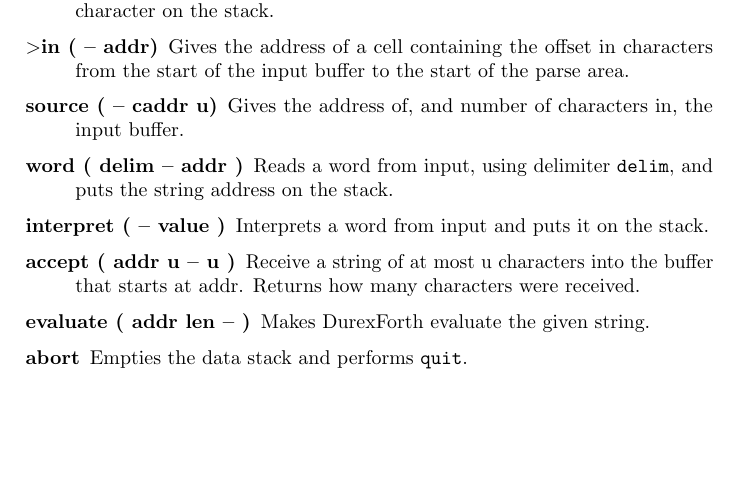
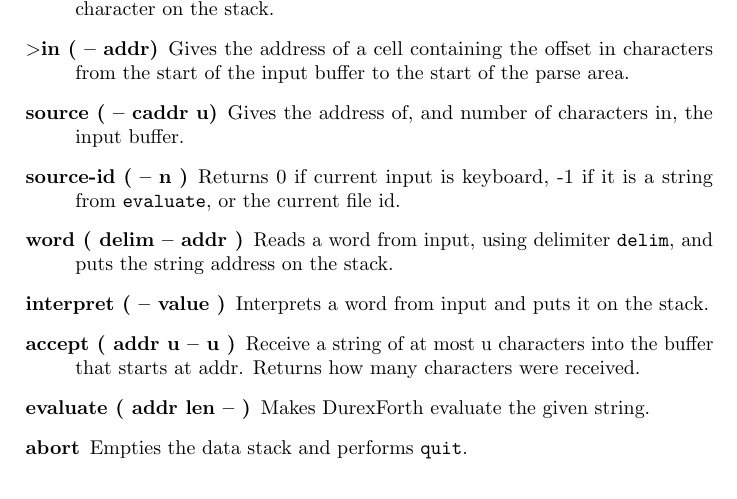
Before and after one commit to jkotlinski/durexforth, a LaTeX thesis (docs/manual.tex, which reads docs/forth.tex): part of page 18 of 27, cut so that both start at the same text, the shorter picture padded with empty space. Compiled offline with pdfLaTeX.

Commit message:
document source-id

```diff
--- a/docs/forth.tex
+++ b/docs/forth.tex
@@ -330,6 +330,7 @@
 \item[$>$in ( -- addr)] Gives the address of a cell containing the offset in characters from the start of the input buffer to the start of the parse area.
 
 \item[source ( -- caddr u)] Gives the address of, and number of characters in, the input buffer.
+\item[source-id ( -- n )] Returns 0 if current input is keyboard, -1 if it is a string from \texttt{evaluate}, or the current file id.
 
 \item[word ( delim -- addr )] Reads a word from input, using delimiter \texttt{delim}, and puts the string address on the stack.
 
```
